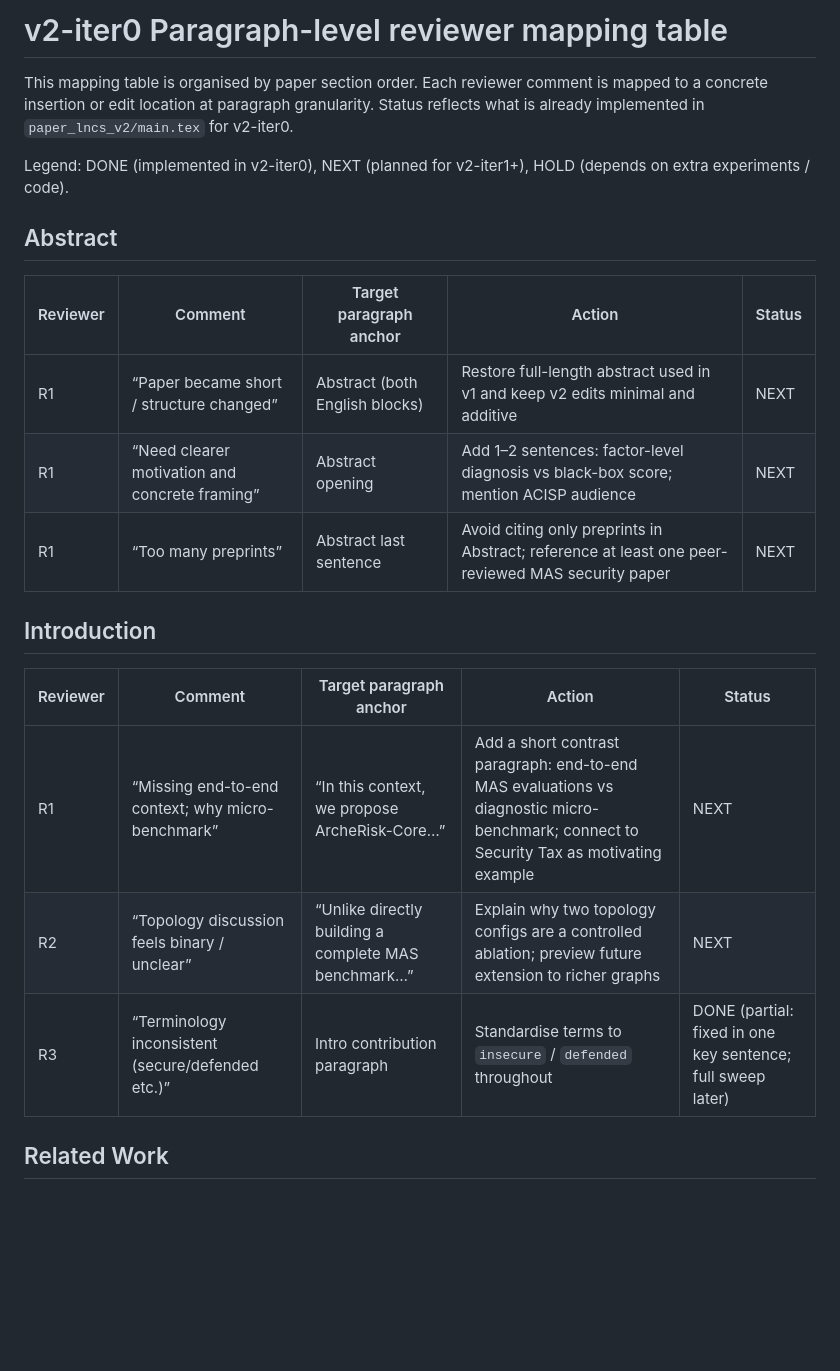
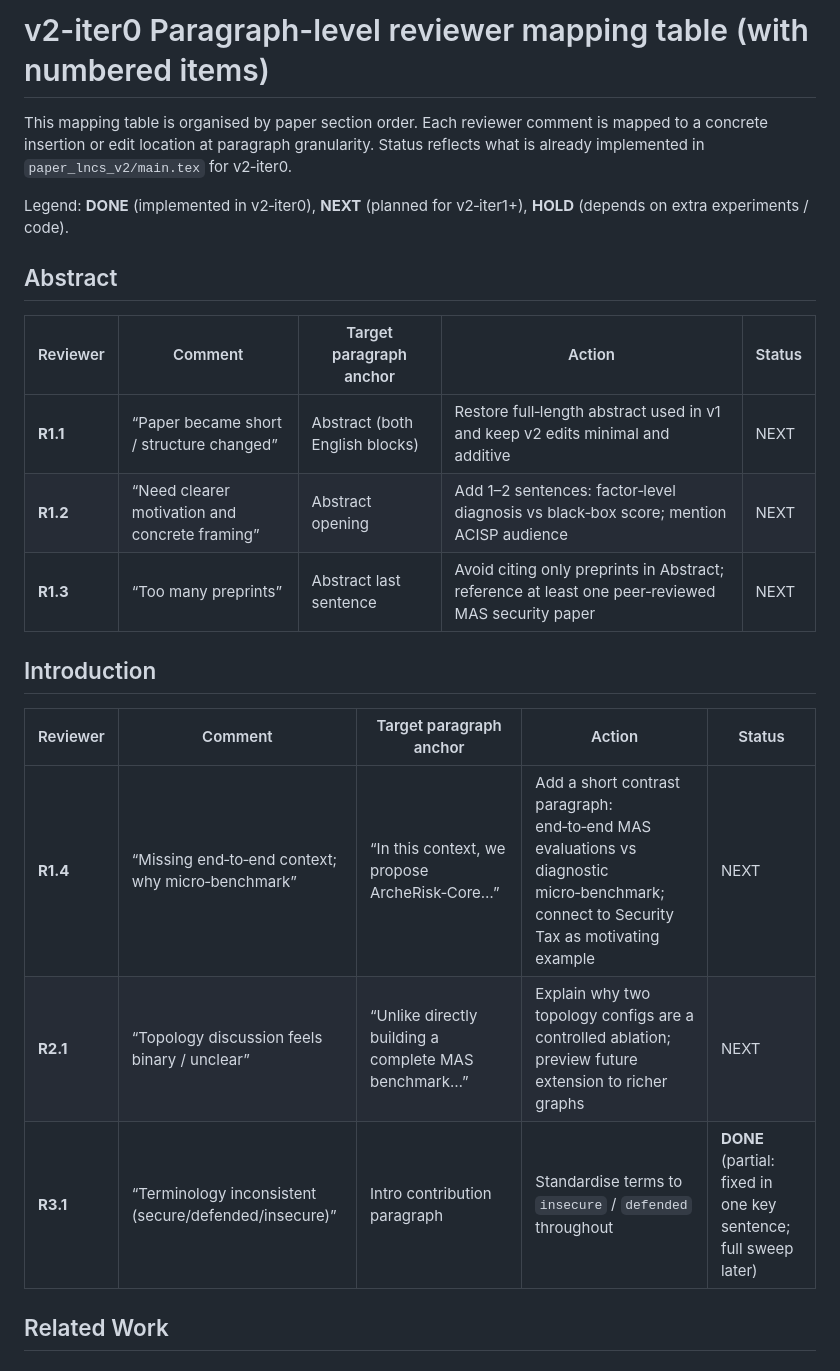
Before and after one commit to Changxingau/archelab-v2, a Markdown page: paper_lncs_v2/reviewer_mapping_v2_iter0.md, the part around one of its changes. GitHub-like rendering; blank space fills up the shorter version.

```diff
--- a/paper_lncs_v2/reviewer_mapping_v2_iter0.md
+++ b/paper_lncs_v2/reviewer_mapping_v2_iter0.md
@@ -1,24 +1,24 @@
-# v2-iter0 Paragraph-level reviewer mapping table
+# v2-iter0 Paragraph-level reviewer mapping table (with numbered items)
 
-This mapping table is organised by paper section order. Each reviewer comment is mapped to a concrete insertion or edit location at paragraph granularity. Status reflects what is already implemented in `paper_lncs_v2/main.tex` for v2-iter0.
+This mapping table is organised by paper section order. Each reviewer comment is mapped to a concrete insertion or edit location at paragraph granularity. Status reflects what is already implemented in `paper_lncs_v2/main.tex` for v2‑iter0.
 
-Legend: DONE (implemented in v2-iter0), NEXT (planned for v2-iter1+), HOLD (depends on extra experiments / code).
+Legend: **DONE** (implemented in v2‑iter0), **NEXT** (planned for v2‑iter1+), **HOLD** (depends on extra experiments / code).
 
 ## Abstract
 
 | Reviewer | Comment | Target paragraph anchor | Action | Status |
 |---|---|---|---|---|
-| R1 | “Paper became short / structure changed” | Abstract (both English blocks) | Restore full-length abstract used in v1 and keep v2 edits minimal and additive | NEXT |
-| R1 | “Need clearer motivation and concrete framing” | Abstract opening | Add 1–2 sentences: factor-level diagnosis vs black-box score; mention ACISP audience | NEXT |
-| R1 | “Too many preprints” | Abstract last sentence | Avoid citing only preprints in Abstract; reference at least one peer-reviewed MAS security paper | NEXT |
+| **R1.1** | “Paper became short / structure changed” | Abstract (both English blocks) | Restore full‑length abstract used in v1 and keep v2 edits minimal and additive | NEXT |
+| **R1.2** | “Need clearer motivation and concrete framing” | Abstract opening | Add 1–2 sentences: factor‑level diagnosis vs black‑box score; mention ACISP audience | NEXT |
+| **R1.3** | “Too many preprints” | Abstract last sentence | Avoid citing only preprints in Abstract; reference at least one peer‑reviewed MAS security paper | NEXT |
 
 ## Introduction
 
 | Reviewer | Comment | Target paragraph anchor | Action | Status |
 |---|---|---|---|---|
-| R1 | “Missing end-to-end context; why micro-benchmark” | “In this context, we propose ArcheRisk-Core…” | Add a short contrast paragraph: end-to-end MAS evaluations vs diagnostic micro-benchmark; connect to Security Tax as motivating example | NEXT |
-| R2 | “Topology discussion feels binary / unclear” | “Unlike directly building a complete MAS benchmark…” | Explain why two topology configs are a controlled ablation; preview future extension to richer graphs | NEXT |
-| R3 | “Terminology inconsistent (secure/defended etc.)” | Intro contribution paragraph | Standardise terms to `insecure` / `defended` throughout | DONE (partial: fixed in one key sentence; full sweep later) |
+| **R1.4** | “Missing end‑to‑end context; why micro‑benchmark” | “In this context, we propose ArcheRisk‑Core…” | Add a short contrast paragraph: end‑to‑end MAS evaluations vs diagnostic micro‑benchmark; connect to Security Tax as motivating example | NEXT |
+| **R2.1** | “Topology discussion feels binary / unclear” | “Unlike directly building a complete MAS benchmark…” | Explain why two topology configs are a controlled ablation; preview future extension to richer graphs | NEXT |
+| **R3.1** | “Terminology inconsistent (secure/defended/insecure)” | Intro contribution paragraph | Standardise terms to `insecure` / `defended` throughout | **DONE** (partial: fixed in one key sentence; full sweep later) |
 
 ## Related Work
 
```
Also changed, not shown: other parts of paper_lncs_v2/reviewer_mapping_v2_iter0.md (+22 -22 lines).
